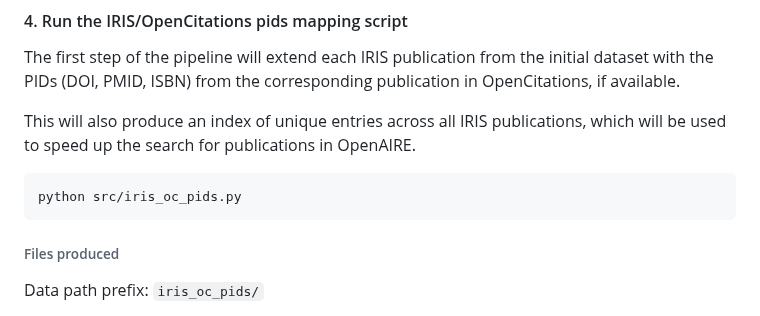
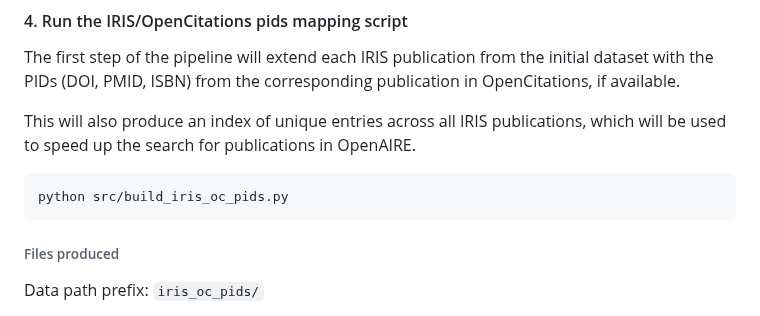
Before and after one commit to open-sci/2025-2026, a Markdown page: bloom/map_of_italian_science/README.md, the part around the change. GitHub-like rendering.

````diff
--- a/bloom/map_of_italian_science/README.md
+++ b/bloom/map_of_italian_science/README.md
@@ -126,7 +126,7 @@ This will also produce an index of unique entries across all IRIS publications,
 which will be used to speed up the search for publications in OpenAIRE.
 
 ```bash
-python src/iris_oc_pids.py
+python src/build_iris_oc_pids.py
 ```
 
 ###### Files produced
````
